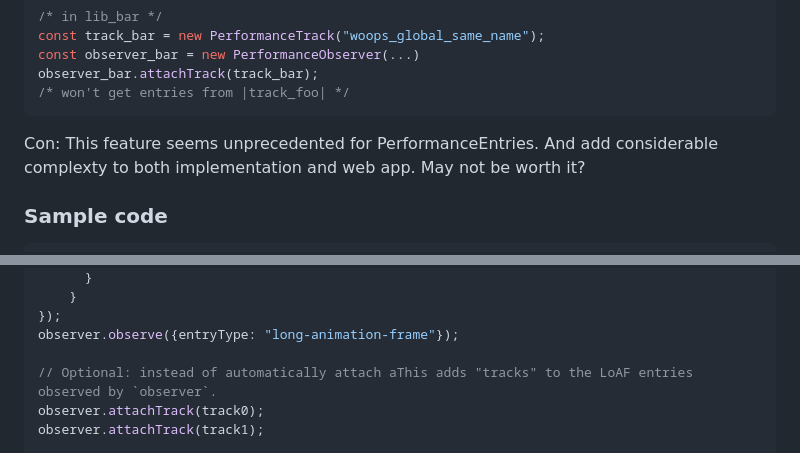
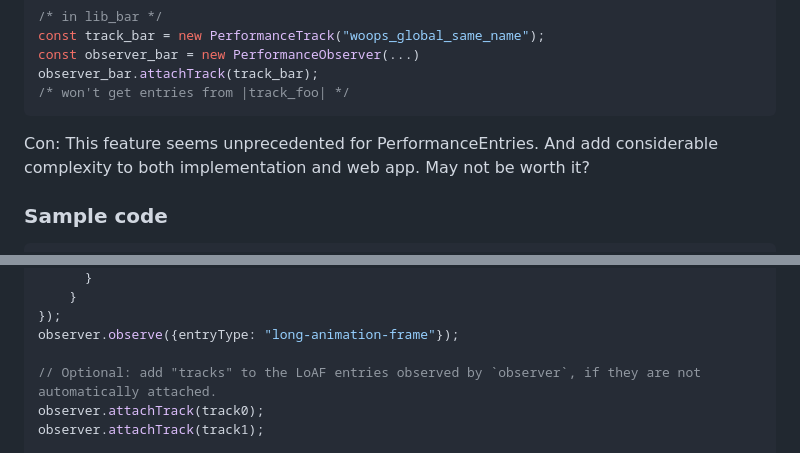
Before and after one commit to w3c/user-timing, a Markdown page: conditional-tracing-explainer.md, 2 parts joined by grey strips. Rendered like a GitHub page.

````diff
--- a/conditional-tracing-explainer.md
+++ b/conditional-tracing-explainer.md
@@ -75,7 +75,7 @@ observer_bar.attachTrack(track_bar);
 /* won't get entries from |track_foo| */
 ```
 
-Con: This feature seems unprecedented for PerformanceEntries. And add considerable complexty
+Con: This feature seems unprecedented for PerformanceEntries. And add considerable complexity
 to both implementation and web app. May not be worth it?
 
 ### Sample code
@@ -121,7 +121,7 @@ const observer = new PerformanceObserver(entries => {
 });
 observer.observe({entryType: "long-animation-frame"});
 
-// Optional: instead of automatically attach aThis adds "tracks" to the LoAF entries observed by `observer`.
+// Optional: add "tracks" to the LoAF entries observed by `observer`, if they are not automatically attached.
 observer.attachTrack(track0);
 observer.attachTrack(track1);
 
````
